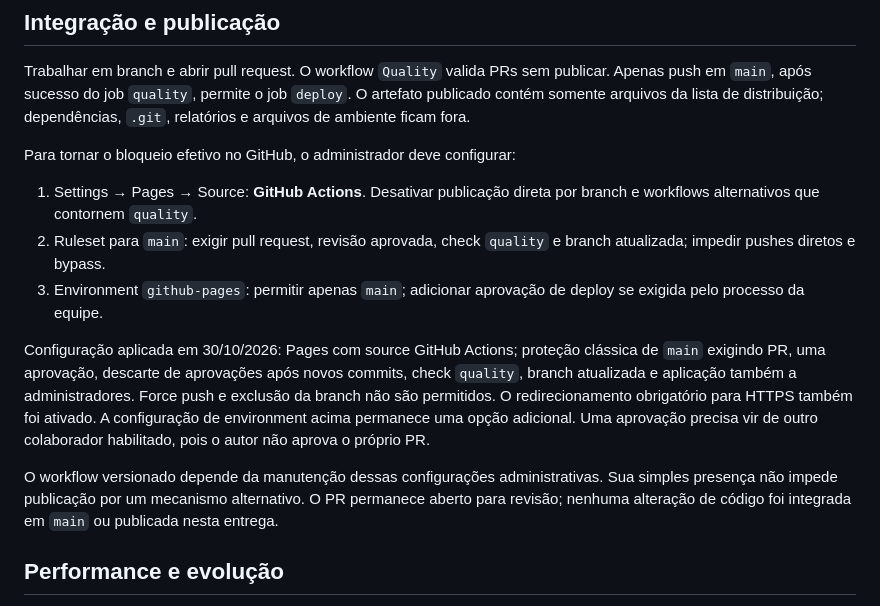
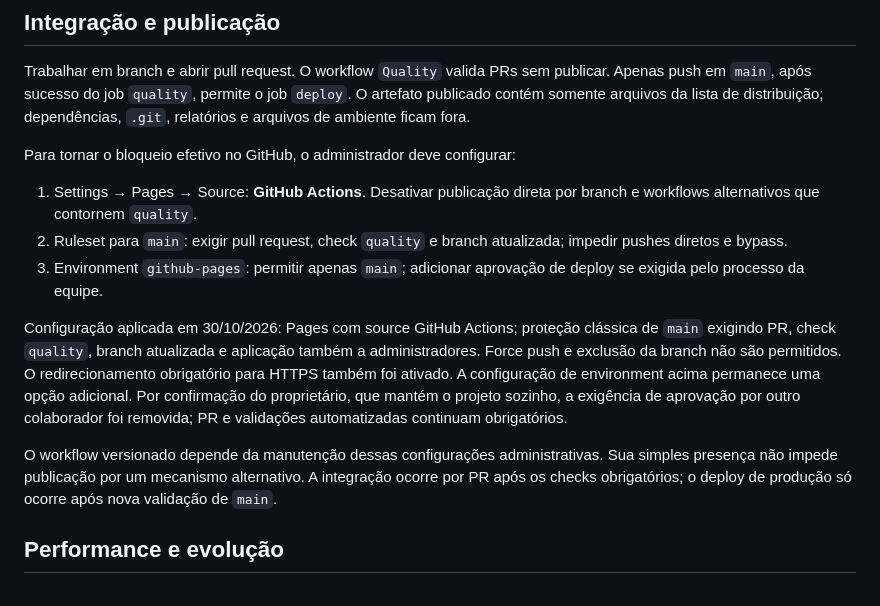
Before and after one commit to jhonicardoso/brave-bear-events, a Markdown page: docs/engineering.md, the part around the change. GitHub-like rendering.

Commit message:
Document owner-approved solo-maintainer release policy

```diff
--- a/docs/engineering.md
+++ b/docs/engineering.md
@@ -40,12 +40,12 @@ Trabalhar em branch e abrir pull request. O workflow `Quality` valida PRs sem pu
 Para tornar o bloqueio efetivo no GitHub, o administrador deve configurar:
 
 1. Settings → Pages → Source: **GitHub Actions**. Desativar publicação direta por branch e workflows alternativos que contornem `quality`.
-2. Ruleset para `main`: exigir pull request, revisão aprovada, check `quality` e branch atualizada; impedir pushes diretos e bypass.
+2. Ruleset para `main`: exigir pull request, check `quality` e branch atualizada; impedir pushes diretos e bypass.
 3. Environment `github-pages`: permitir apenas `main`; adicionar aprovação de deploy se exigida pelo processo da equipe.
 
-Configuração aplicada em 30/10/2026: Pages com source GitHub Actions; proteção clássica de `main` exigindo PR, uma aprovação, descarte de aprovações após novos commits, check `quality`, branch atualizada e aplicação também a administradores. Force push e exclusão da branch não são permitidos. O redirecionamento obrigatório para HTTPS também foi ativado. A configuração de environment acima permanece uma opção adicional. Uma aprovação precisa vir de outro colaborador habilitado, pois o autor não aprova o próprio PR.
+Configuração aplicada em 30/10/2026: Pages com source GitHub Actions; proteção clássica de `main` exigindo PR, check `quality`, branch atualizada e aplicação também a administradores. Force push e exclusão da branch não são permitidos. O redirecionamento obrigatório para HTTPS também foi ativado. A configuração de environment acima permanece uma opção adicional. Por confirmação do proprietário, que mantém o projeto sozinho, a exigência de aprovação por outro colaborador foi removida; PR e validações automatizadas continuam obrigatórios.
 
-O workflow versionado depende da manutenção dessas configurações administrativas. Sua simples presença não impede publicação por um mecanismo alternativo. O PR permanece aberto para revisão; nenhuma alteração de código foi integrada em `main` ou publicada nesta entrega.
+O workflow versionado depende da manutenção dessas configurações administrativas. Sua simples presença não impede publicação por um mecanismo alternativo. A integração ocorre por PR após os checks obrigatórios; o deploy de produção só ocorre após nova validação de `main`.
 
 ## Performance e evolução
 
```
